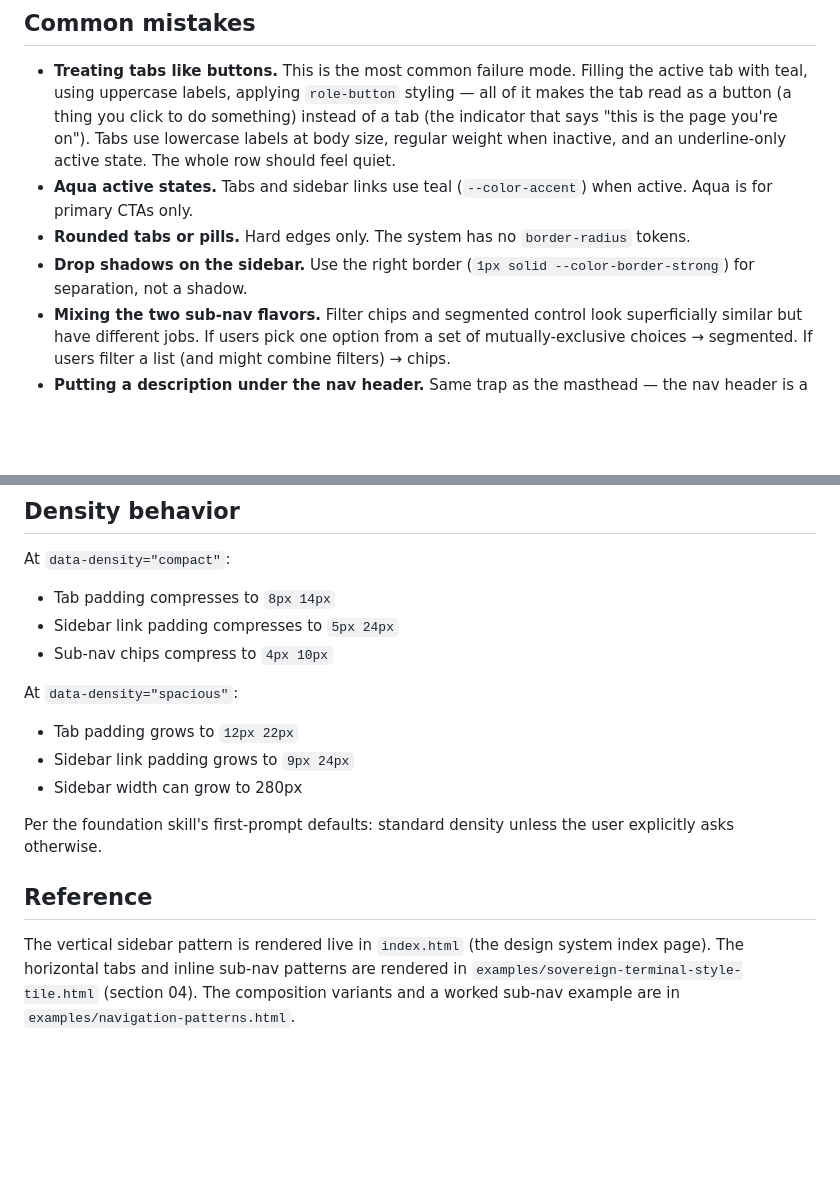
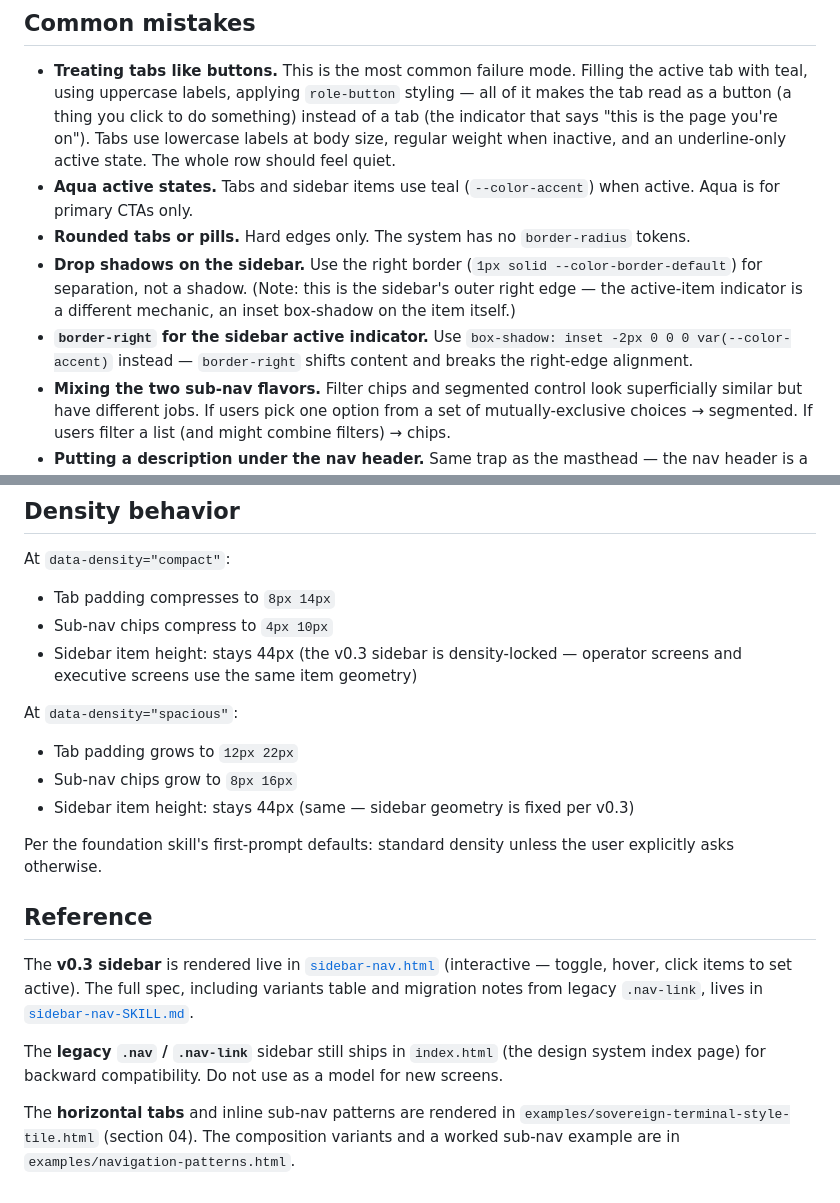
Before and after one commit to charles-dm/amalgamy-design-system, a Markdown page: components/navigation-SKILL.md, 2 parts joined by grey strips. GitHub-like rendering; blank space fills up the shorter version.

```diff
--- a/components/navigation-SKILL.md
+++ b/components/navigation-SKILL.md
@@ -424,9 +411,10 @@ A focused prototype showing one section's worth of navigation. No status bar, no
 ## Common mistakes
 
 - **Treating tabs like buttons.** This is the most common failure mode. Filling the active tab with teal, using uppercase labels, applying `role-button` styling — all of it makes the tab read as a button (a thing you click to do something) instead of a tab (the indicator that says "this is the page you're on"). Tabs use lowercase labels at body size, regular weight when inactive, and an underline-only active state. The whole row should feel quiet.
-- **Aqua active states.** Tabs and sidebar links use teal (`--color-accent`) when active. Aqua is for primary CTAs only.
+- **Aqua active states.** Tabs and sidebar items use teal (`--color-accent`) when active. Aqua is for primary CTAs only.
 - **Rounded tabs or pills.** Hard edges only. The system has no `border-radius` tokens.
-- **Drop shadows on the sidebar.** Use the right border (`1px solid --color-border-strong`) for separation, not a shadow.
+- **Drop shadows on the sidebar.** Use the right border (`1px solid --color-border-default`) for separation, not a shadow. (Note: this is the sidebar's outer right edge — the active-item indicator is a different mechanic, an inset box-shadow on the item itself.)
+- **`border-right` for the sidebar active indicator.** Use `box-shadow: inset -2px 0 0 0 var(--color-accent)` instead — `border-right` shifts content and breaks the right-edge alignment.
 - **Mixing the two sub-nav flavors.** Filter chips and segmented control look superficially similar but have different jobs. If users pick one option from a set of mutually-exclusive choices → segmented. If users filter a list (and might combine filters) → chips.
 - **Putting a description under the nav header.** Same trap as the masthead — the nav header is a spec-sheet header, not a marketing page hero. Brand mark + one-line uppercase subtitle is the ceiling.
 - **Inventing numbered tabs when the user didn't provide them.** Numbers belong on tabs only when the order is meaningful (steps in a wizard, a defined workflow). Don't sprinkle them on arbitrary sibling pages — they read as forced.
@@ -435,16 +423,20 @@ A focused prototype showing one section's worth of navigation. No status bar, no
 
 At `data-density="compact"`:
 - Tab padding compresses to `8px 14px`
-- Sidebar link padding compresses to `5px 24px`
 - Sub-nav chips compress to `4px 10px`
+- Sidebar item height: stays 44px (the v0.3 sidebar is density-locked — operator screens and executive screens use the same item geometry)
 
 At `data-density="spacious"`:
 - Tab padding grows to `12px 22px`
-- Sidebar link padding grows to `9px 24px`
-- Sidebar width can grow to 280px
+- Sub-nav chips grow to `8px 16px`
+- Sidebar item height: stays 44px (same — sidebar geometry is fixed per v0.3)
 
 Per the foundation skill's first-prompt defaults: standard density unless the user explicitly asks otherwise.
 
 ## Reference
 
-The vertical sidebar pattern is rendered live in `index.html` (the design system index page). The horizontal tabs and inline sub-nav patterns are rendered in `examples/sovereign-terminal-style-tile.html` (section 04). The composition variants and a worked sub-nav example are in `examples/navigation-patterns.html`.
+The **v0.3 sidebar** is rendered live in [`sidebar-nav.html`](sidebar-nav.html) (interactive — toggle, hover, click items to set active). The full spec, including variants table and migration notes from legacy `.nav-link`, lives in [`sidebar-nav-SKILL.md`](sidebar-nav-SKILL.md).
+
+The **legacy `.nav` / `.nav-link`** sidebar still ships in `index.html` (the design system index page) for backward compatibility. Do not use as a model for new screens.
+
+The **horizontal tabs** and inline sub-nav patterns are rendered in `examples/sovereign-terminal-style-tile.html` (section 04). The composition variants and a worked sub-nav example are in `examples/navigation-patterns.html`.
```
Also changed, not shown: other parts of components/navigation-SKILL.md (+89 -102 lines).
